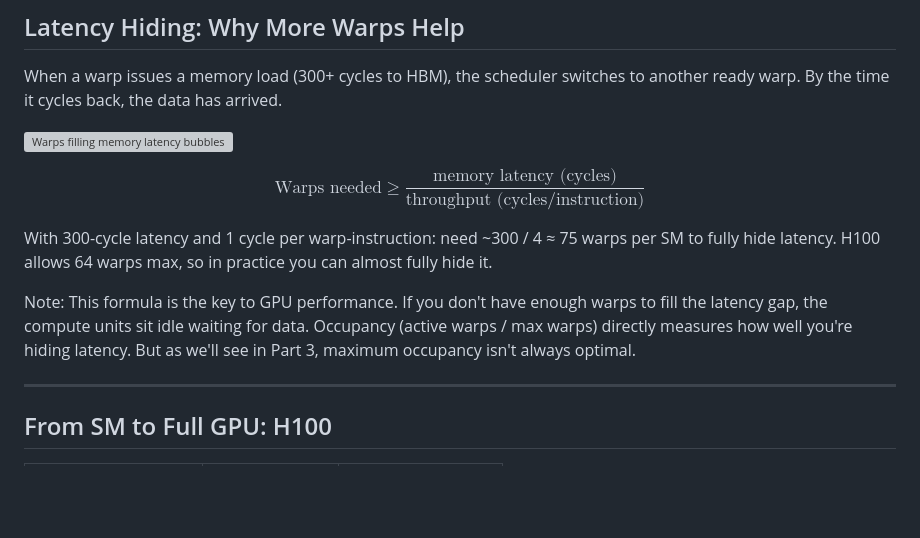
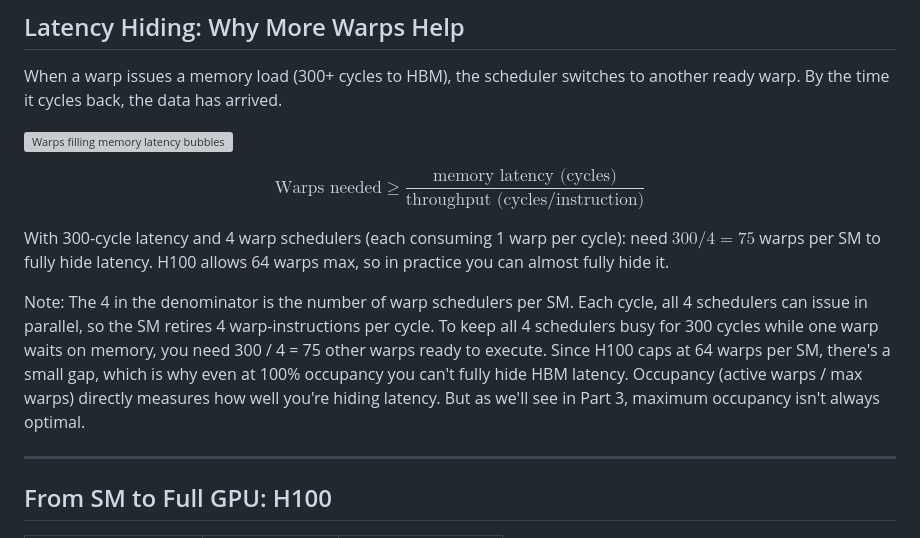
Before and after one commit to aaarrmiinnn/GW-ECE6125-parallel-computer-architecture, a Markdown page: lectures/09-gpu-architecture/slides.md, the part around the change. Drawn GitHub-style; blank space fills up the shorter version; grey boxes are pictures that could not be loaded.

Commit message:
Explain the /4 in latency hiding formula (4 warp schedulers)
Clarify in both slide text and notes that 4 = number of warp
schedulers per SM, each retiring 1 warp-instruction per cycle.
Note that H100's 64-warp cap means full HBM latency hiding is
not quite achievable even at 100% occupancy.

Co-Authored-By: Claude Opus 4.6 (1M context) <noreply@anthropic.com>

```diff
--- a/lectures/09-gpu-architecture/slides.md
+++ b/lectures/09-gpu-architecture/slides.md
@@ -274,9 +274,9 @@ When a warp issues a memory load (300+ cycles to HBM), the scheduler switches to
 
 $$\text{Warps needed} \geq \frac{\text{memory latency (cycles)}}{\text{throughput (cycles/instruction)}}$$
 
-With 300-cycle latency and 1 cycle per warp-instruction: need ~300 / 4 ≈ 75 warps per SM to fully hide latency. H100 allows 64 warps max, so in practice you can almost fully hide it.
+With 300-cycle latency and 4 warp schedulers (each consuming 1 warp per cycle): need $300 / 4 = 75$ warps per SM to fully hide latency. H100 allows 64 warps max, so in practice you can almost fully hide it.
 
-Note: This formula is the key to GPU performance. If you don't have enough warps to fill the latency gap, the compute units sit idle waiting for data. Occupancy (active warps / max warps) directly measures how well you're hiding latency. But as we'll see in Part 3, maximum occupancy isn't always optimal.
+Note: The 4 in the denominator is the number of warp schedulers per SM. Each cycle, all 4 schedulers can issue in parallel, so the SM retires 4 warp-instructions per cycle. To keep all 4 schedulers busy for 300 cycles while one warp waits on memory, you need 300 / 4 = 75 other warps ready to execute. Since H100 caps at 64 warps per SM, there's a small gap, which is why even at 100% occupancy you can't fully hide HBM latency. Occupancy (active warps / max warps) directly measures how well you're hiding latency. But as we'll see in Part 3, maximum occupancy isn't always optimal.
 
 ---
 
```
